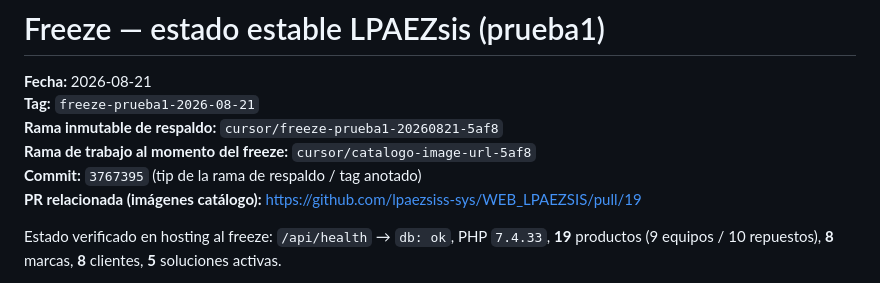
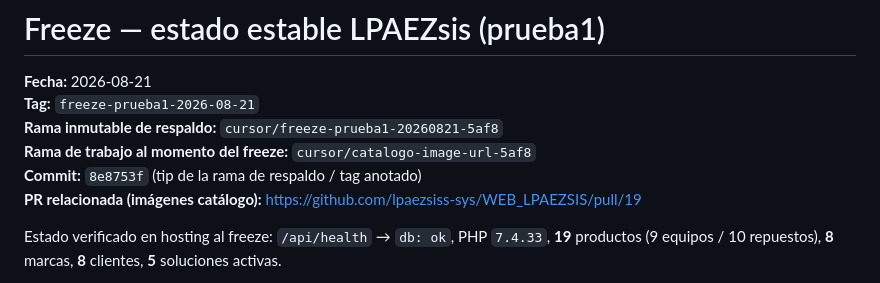
Before and after one commit to lpaezsiss-sys/WEB_LPAEZSIS, a Markdown page: FREEZE.md, the part around the change. Rendered like a GitHub page.

Commit message:
docs: align freeze tip SHA to 8e8753f
Co-authored-by: lpaezsiss-sys <lpaezsiss-sys@users.noreply.github.com>

```diff
--- a/FREEZE.md
+++ b/FREEZE.md
@@ -4,7 +4,7 @@
 **Tag:** `freeze-prueba1-2026-08-21`
 **Rama inmutable de respaldo:** `cursor/freeze-prueba1-20260821-5af8`
 **Rama de trabajo al momento del freeze:** `cursor/catalogo-image-url-5af8`
-**Commit:** `3767395` (tip de la rama de respaldo / tag anotado)
+**Commit:** `8e8753f` (tip de la rama de respaldo / tag anotado)
 **PR relacionada (imágenes catálogo):** https://github.com/lpaezsiss-sys/WEB_LPAEZSIS/pull/19
 
 Estado verificado en hosting al freeze: `/api/health` → `db: ok`, PHP `7.4.33`, **19** productos (9 equipos / 10 repuestos), **8** marcas, **8** clientes, **5** soluciones activas.
```
